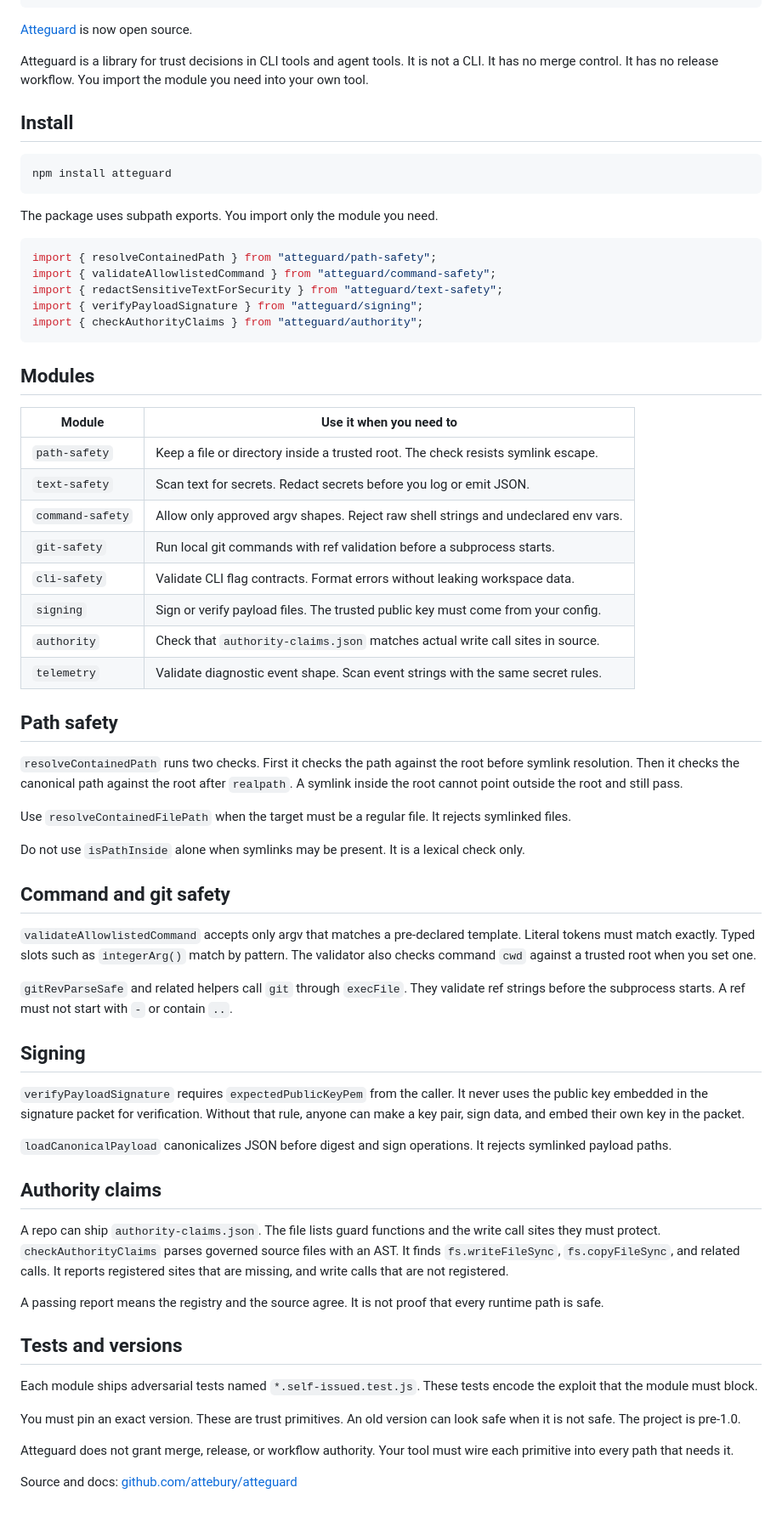
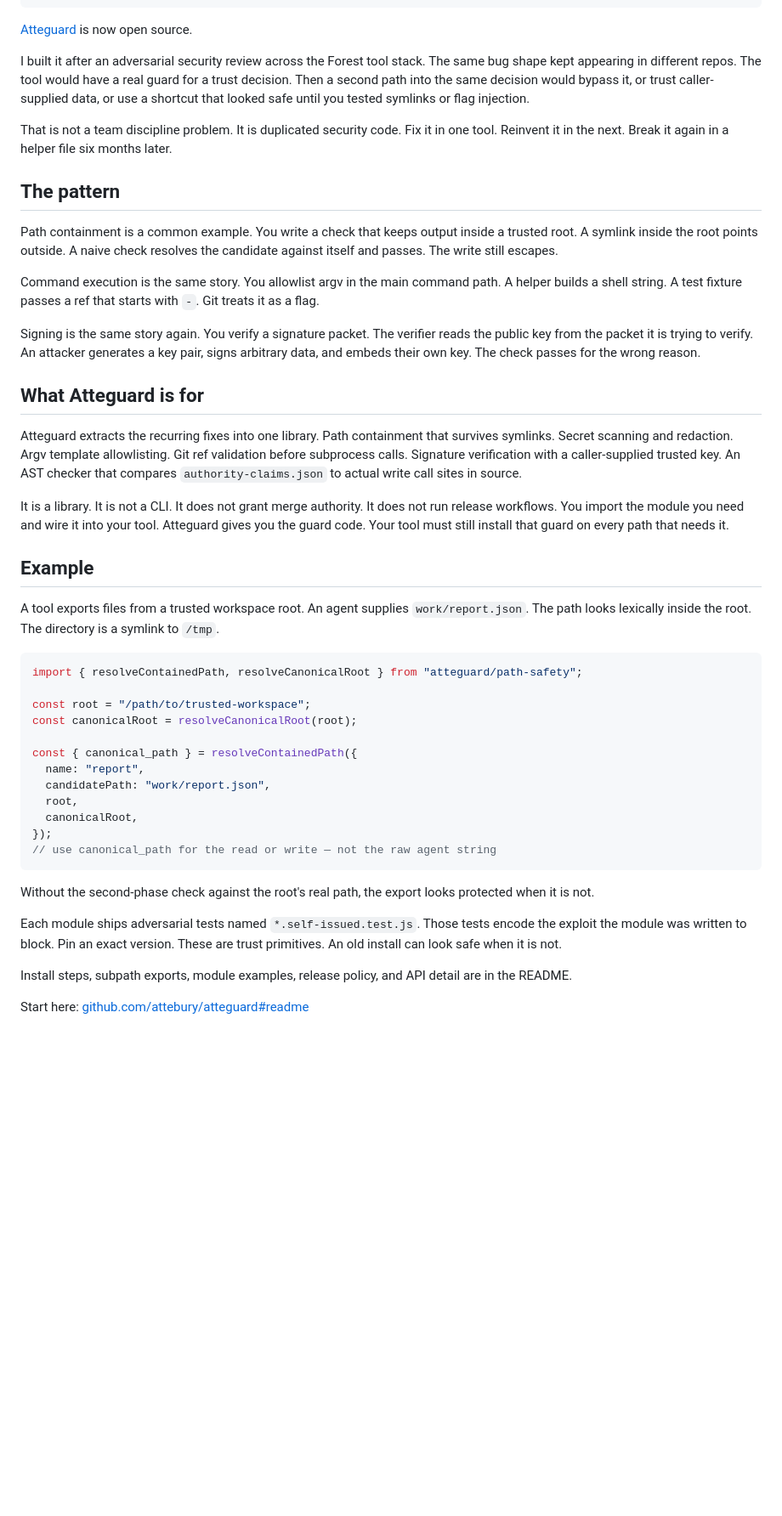
Before and after one commit to attebury/attebury.github.io, a Markdown page: content/blog/atteguard-open-source.md, the part around the change. Shown at 85% size. Rendered like a GitHub page; blank space fills up the shorter version.

Commit message:
Revise open source posts with backstory focus and add Remogram agent workflow update.
Co-authored-by: Cursor <cursoragent@cursor.com>

````diff
--- a/content/blog/atteguard-open-source.md
+++ b/content/blog/atteguard-open-source.md
@@ -11,69 +11,47 @@ tags:
 ---
 [Atteguard](https://github.com/attebury/atteguard) is now open source.
 
-Atteguard is a library for trust decisions in CLI tools and agent tools. It is not a CLI. It has no merge control. It has no release workflow. You import the module you need into your own tool.
+I built it after an adversarial security review across the Forest tool stack. The same bug shape kept appearing in different repos. The tool would have a real guard for a trust decision. Then a second path into the same decision would bypass it, or trust caller-supplied data, or use a shortcut that looked safe until you tested symlinks or flag injection.
 
-## Install
+That is not a team discipline problem. It is duplicated security code. Fix it in one tool. Reinvent it in the next. Break it again in a helper file six months later.
 
-```bash
-npm install atteguard
+## The pattern
+
+Path containment is a common example. You write a check that keeps output inside a trusted root. A symlink inside the root points outside. A naive check resolves the candidate against itself and passes. The write still escapes.
+
+Command execution is the same story. You allowlist argv in the main command path. A helper builds a shell string. A test fixture passes a ref that starts with `-`. Git treats it as a flag.
+
+Signing is the same story again. You verify a signature packet. The verifier reads the public key from the packet it is trying to verify. An attacker generates a key pair, signs arbitrary data, and embeds their own key. The check passes for the wrong reason.
+
+## What Atteguard is for
+
+Atteguard extracts the recurring fixes into one library. Path containment that survives symlinks. Secret scanning and redaction. Argv template allowlisting. Git ref validation before subprocess calls. Signature verification with a caller-supplied trusted key. An AST checker that compares `authority-claims.json` to actual write call sites in source.
+
+It is a library. It is not a CLI. It does not grant merge authority. It does not run release workflows. You import the module you need and wire it into your tool. Atteguard gives you the guard code. Your tool must still install that guard on every path that needs it.
+
+## Example
+
+A tool exports files from a trusted workspace root. An agent supplies `work/report.json`. The path looks lexically inside the root. The directory is a symlink to `/tmp`.
+
+```js
+import { resolveContainedPath, resolveCanonicalRoot } from "atteguard/path-safety";
+
+const root = "/path/to/trusted-workspace";
+const canonicalRoot = resolveCanonicalRoot(root);
+
+const { canonical_path } = resolveContainedPath({
+  name: "report",
+  candidatePath: "work/report.json",
+  root,
+  canonicalRoot,
+});
+// use canonical_path for the read or write — not the raw agent string
 ```
 
-The package uses subpath exports. You import only the module you need.
+Without the second-phase check against the root's real path, the export looks protected when it is not.
 
-```js
-import { resolveContainedPath } from "atteguard/path-safety";
-import { validateAllowlistedCommand } from "atteguard/command-safety";
-import { redactSensitiveTextForSecurity } from "atteguard/text-safety";
-import { verifyPayloadSignature } from "atteguard/signing";
-import { checkAuthorityClaims } from "atteguard/authority";
-```
+Each module ships adversarial tests named `*.self-issued.test.js`. Those tests encode the exploit the module was written to block. Pin an exact version. These are trust primitives. An old install can look safe when it is not.
 
-## Modules
+Install steps, subpath exports, module examples, release policy, and API detail are in the README.
 
-| Module | Use it when you need to |
-| --- | --- |
-| `path-safety` | Keep a file or directory inside a trusted root. The check resists symlink escape. |
-| `text-safety` | Scan text for secrets. Redact secrets before you log or emit JSON. |
-| `command-safety` | Allow only approved argv shapes. Reject raw shell strings and undeclared env vars. |
-| `git-safety` | Run local git commands with ref validation before a subprocess starts. |
-| `cli-safety` | Validate CLI flag contracts. Format errors without leaking workspace data. |
-| `signing` | Sign or verify payload files. The trusted public key must come from your config. |
-| `authority` | Check that `authority-claims.json` matches actual write call sites in source. |
-| `telemetry` | Validate diagnostic event shape. Scan event strings with the same secret rules. |
-
-## Path safety
-
-`resolveContainedPath` runs two checks. First it checks the path against the root before symlink resolution. Then it checks the canonical path against the root after `realpath`. A symlink inside the root cannot point outside the root and still pass.
-
-Use `resolveContainedFilePath` when the target must be a regular file. It rejects symlinked files.
-
-Do not use `isPathInside` alone when symlinks may be present. It is a lexical check only.
-
-## Command and git safety
-
-`validateAllowlistedCommand` accepts only argv that matches a pre-declared template. Literal tokens must match exactly. Typed slots such as `integerArg()` match by pattern. The validator also checks command `cwd` against a trusted root when you set one.
-
-`gitRevParseSafe` and related helpers call `git` through `execFile`. They validate ref strings before the subprocess starts. A ref must not start with `-` or contain `..`.
-
-## Signing
-
-`verifyPayloadSignature` requires `expectedPublicKeyPem` from the caller. It never uses the public key embedded in the signature packet for verification. Without that rule, anyone can make a key pair, sign data, and embed their own key in the packet.
-
-`loadCanonicalPayload` canonicalizes JSON before digest and sign operations. It rejects symlinked payload paths.
-
-## Authority claims
-
-A repo can ship `authority-claims.json`. The file lists guard functions and the write call sites they must protect. `checkAuthorityClaims` parses governed source files with an AST. It finds `fs.writeFileSync`, `fs.copyFileSync`, and related calls. It reports registered sites that are missing, and write calls that are not registered.
-
-A passing report means the registry and the source agree. It is not proof that every runtime path is safe.
-
-## Tests and versions
-
-Each module ships adversarial tests named `*.self-issued.test.js`. These tests encode the exploit that the module must block.
-
-You must pin an exact version. These are trust primitives. An old version can look safe when it is not safe. The project is pre-1.0.
-
-Atteguard does not grant merge, release, or workflow authority. Your tool must wire each primitive into every path that needs it.
-
-Source and docs: [github.com/attebury/atteguard](https://github.com/attebury/atteguard)
+Start here: [github.com/attebury/atteguard#readme](https://github.com/attebury/atteguard#readme)
````
Also changed, not shown: content/blog/attepack-open-source.md (+32 -77 lines), content/blog/remogram-agent-workflow-update.md (added, +136 -0 lines).
